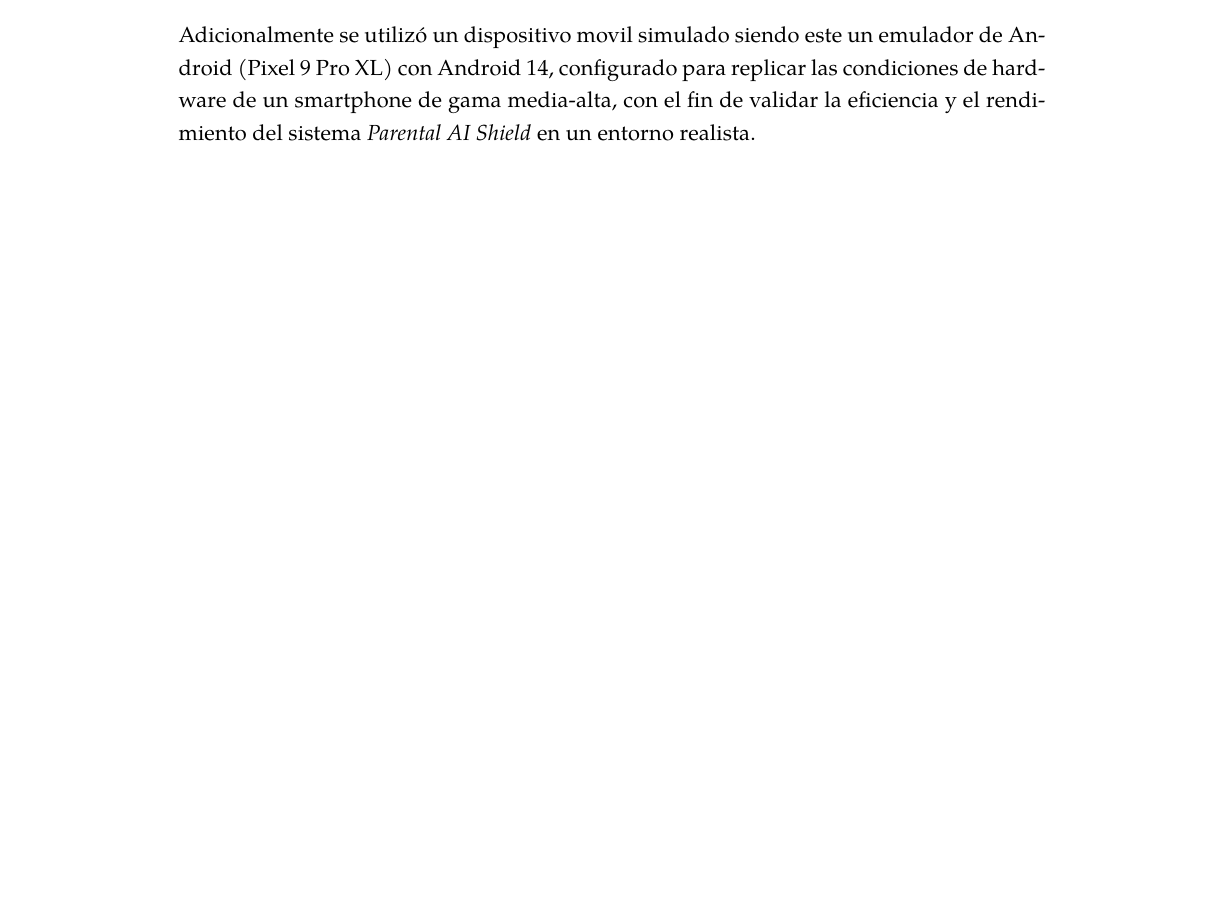
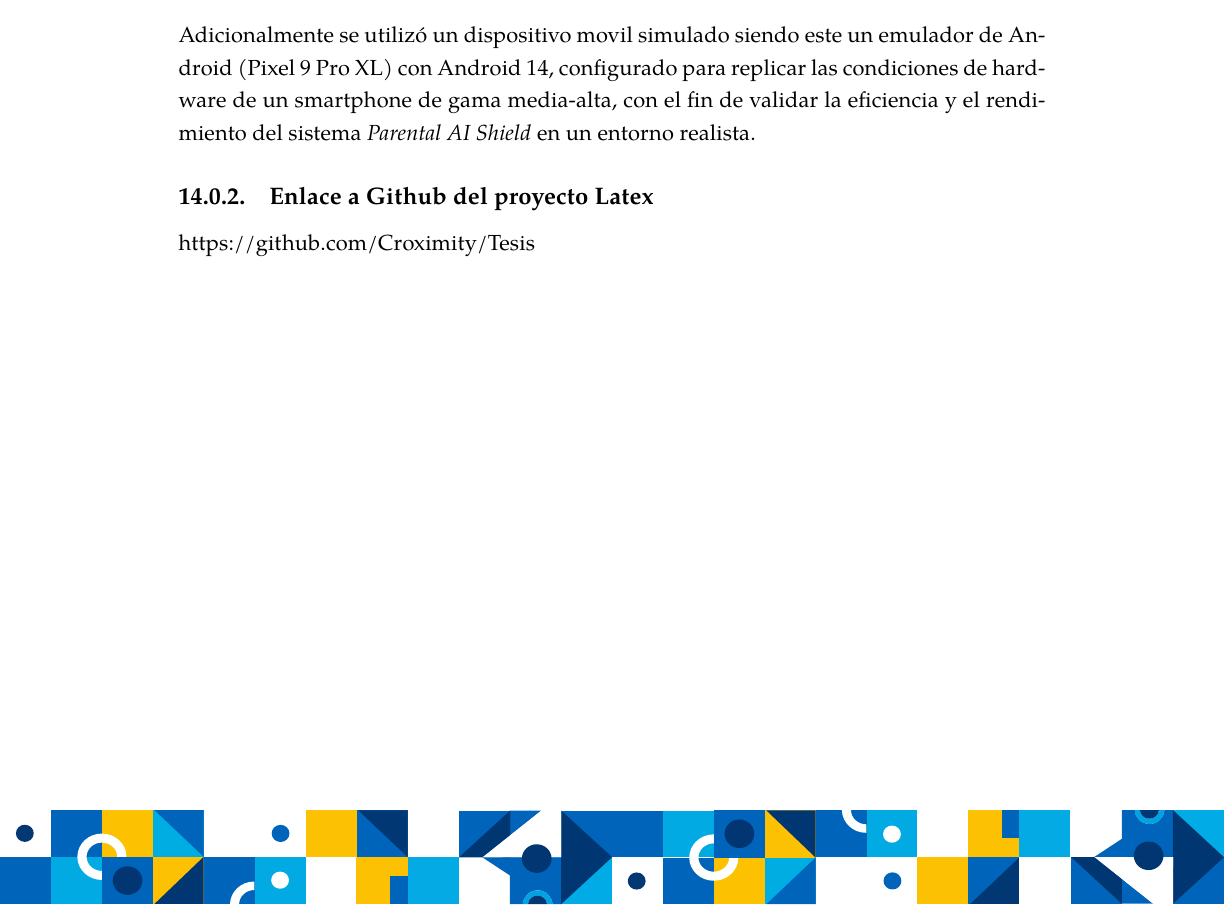
Before and after one commit to Croximity/Tesis, a LaTeX thesis (main.tex, which reads Chapters/11-Anexos.tex): part of page 170 of 172, cut so that both start at the same text, the shorter picture padded with empty space. Compiled offline with XeLaTeX.

Commit message:
Add files via upload

```diff
--- a/Chapters/11-Anexos.tex
+++ b/Chapters/11-Anexos.tex
@@ -114,3 +114,6 @@ Para el diseño de la arquitectura, el preprocesamiento de los \textit{datasets}
 \end{itemize}
 
 Adicionalmente se utilizó un dispositivo movil simulado siendo este un emulador de Android (Pixel 9 Pro XL) con Android 14, configurado para replicar las condiciones de hardware de un smartphone de gama media-alta, con el fin de validar la eficiencia y el rendimiento del sistema \textit{Parental AI Shield} en un entorno realista.
+
+\subsection{Enlace a Github del proyecto Latex}
+https://github.com/Croximity/Tesis
```
Also changed, not shown: 1 other file.
